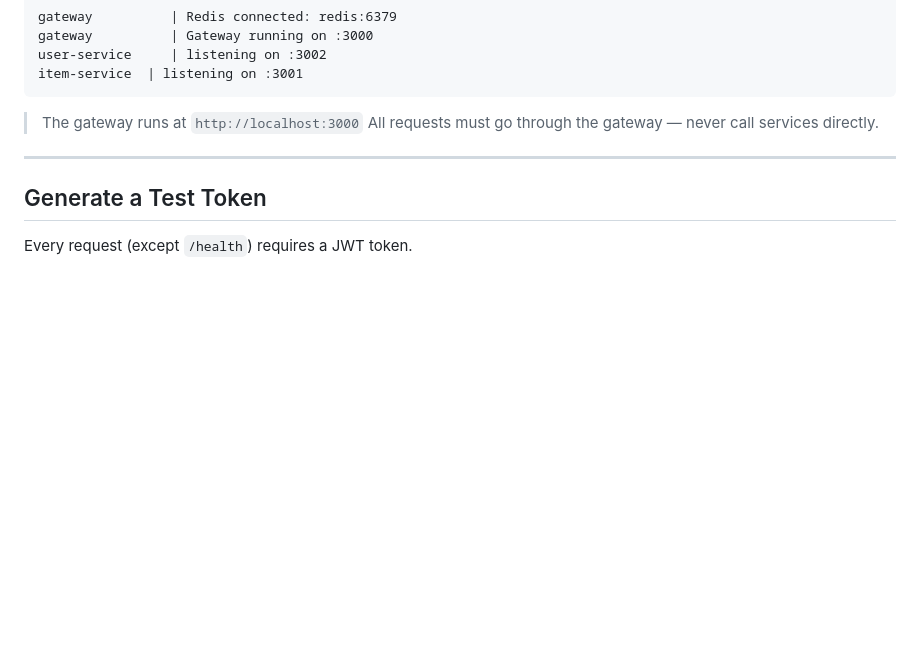
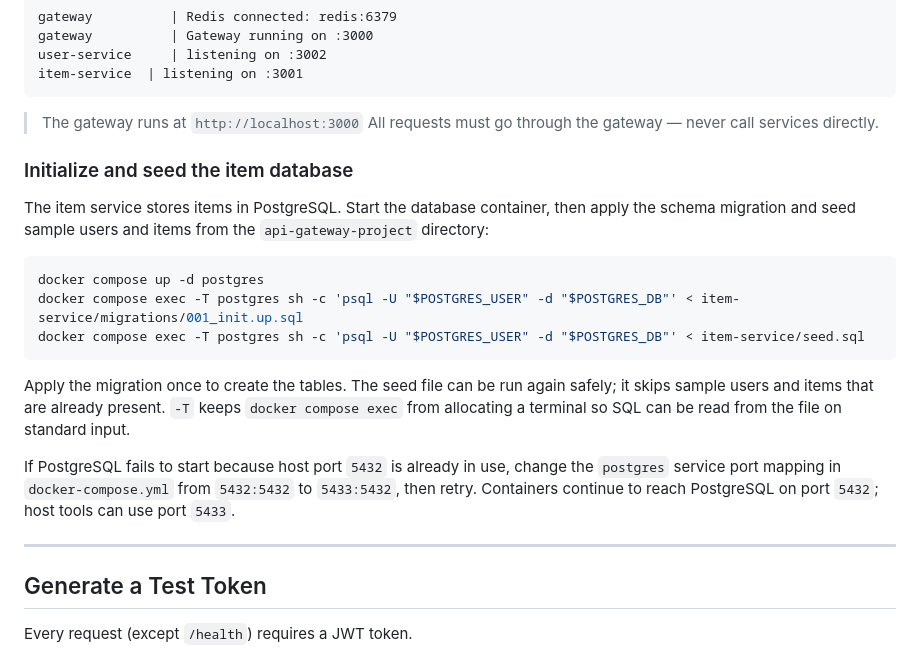
Before and after one commit to RameshwariS/GoProxyX, a Markdown page: README.md, the part around the change. GitHub-like rendering; blank space fills up the shorter version.

````diff
--- a/README.md
+++ b/README.md
@@ -110,6 +110,20 @@ item-service  | listening on :3001
 
 > The gateway runs at `http://localhost:3000`
 > All requests must go through the gateway — never call services directly.
+
+### Initialize and seed the item database
+
+The item service stores items in PostgreSQL. Start the database container, then apply the schema migration and seed sample users and items from the `api-gateway-project` directory:
+
+```bash
+docker compose up -d postgres
+docker compose exec -T postgres sh -c 'psql -U "$POSTGRES_USER" -d "$POSTGRES_DB"' < item-service/migrations/001_init.up.sql
+docker compose exec -T postgres sh -c 'psql -U "$POSTGRES_USER" -d "$POSTGRES_DB"' < item-service/seed.sql
+```
+
+Apply the migration once to create the tables. The seed file can be run again safely; it skips sample users and items that are already present. `-T` keeps `docker compose exec` from allocating a terminal so SQL can be read from the file on standard input.
+
+If PostgreSQL fails to start because host port `5432` is already in use, change the `postgres` service port mapping in `docker-compose.yml` from `5432:5432` to `5433:5432`, then retry. Containers continue to reach PostgreSQL on port `5432`; host tools can use port `5433`.
 
 ---
 
````
